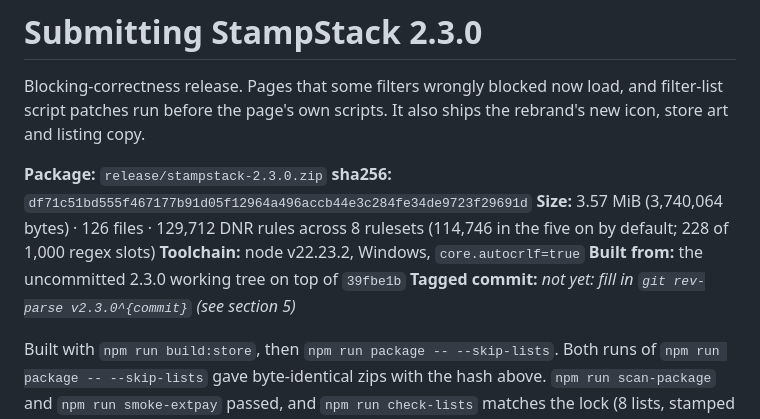
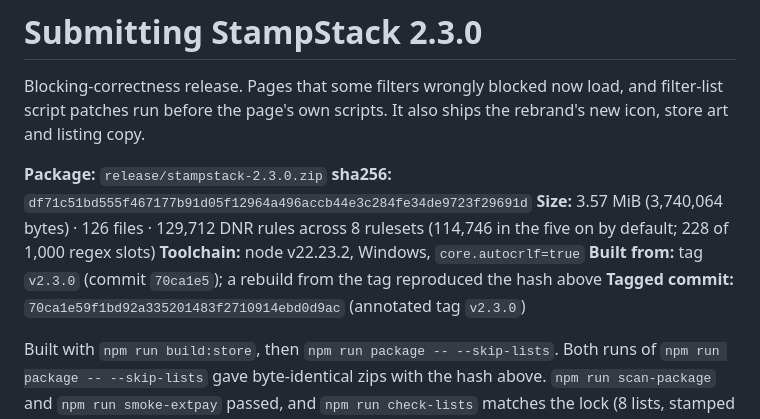
Before and after one commit to AndreasNE89/quell, a Markdown page: store/SUBMIT-2.3.0.md, the part around one of its changes. Drawn GitHub-style.

Commit message:
Record the 2.3.0 tagged commit in its submission notes
Co-Authored-By: Claude Opus 5.5 <noreply@anthropic.com>

```diff
--- a/store/SUBMIT-2.3.0.md
+++ b/store/SUBMIT-2.3.0.md
@@ -9,8 +9,8 @@ art and listing copy.
 **Size:** 3.57 MiB (3,740,064 bytes) · 126 files · 129,712 DNR rules across 8 rulesets
 (114,746 in the five on by default; 228 of 1,000 regex slots)
 **Toolchain:** node v22.23.2, Windows, `core.autocrlf=true`
-**Built from:** the uncommitted 2.3.0 working tree on top of `39fbe1b`
-**Tagged commit:** _not yet: fill in `git rev-parse v2.3.0^{commit}` (see section 5)_
+**Built from:** tag `v2.3.0` (commit `70ca1e5`); a rebuild from the tag reproduced the hash above
+**Tagged commit:** `70ca1e59f1bd92a335201483f2710914ebd0d9ac` (annotated tag `v2.3.0`)
 
 Built with `npm run build:store`, then `npm run package -- --skip-lists`. Both runs of
 `npm run package -- --skip-lists` gave byte-identical zips with the hash above.
```
Also changed, not shown: other parts of store/SUBMIT-2.3.0.md (+3 -3 lines).
